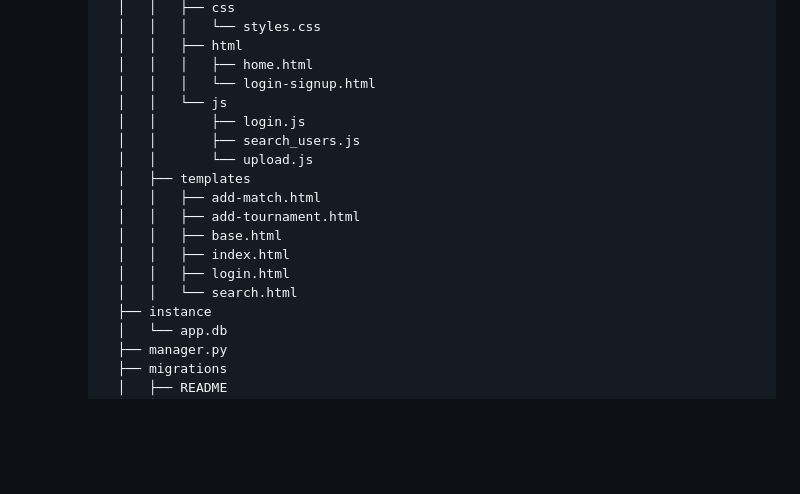
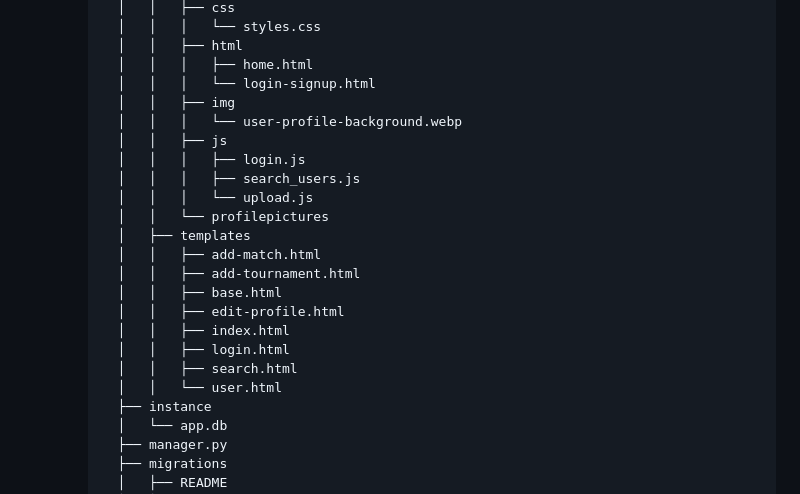
Before and after one commit to saacutter/CITS3403-Project, a Markdown page: README.md, the part around the change. GitHub-like rendering; blank space fills up the shorter version.

Commit message:
Updated README.md to update the directory structure of the project

```diff
--- a/README.md
+++ b/README.md
@@ -44,17 +44,22 @@ pip install -r requirements.txt
         │   │   ├── html
         │   │   │   ├── home.html
         │   │   │   └── login-signup.html
-        │   │   └── js
-        │   │       ├── login.js
-        │   │       ├── search_users.js
-        │   │       └── upload.js
+        │   │   ├── img
+        │   │   │   └── user-profile-background.webp
+        │   │   ├── js
+        │   │   │   ├── login.js
+        │   │   │   ├── search_users.js
+        │   │   │   └── upload.js
+        │   │   └── profilepictures
         │   ├── templates
         │   │   ├── add-match.html
         │   │   ├── add-tournament.html
         │   │   ├── base.html
+        │   │   ├── edit-profile.html
         │   │   ├── index.html
         │   │   ├── login.html
-        │   │   └── search.html
+        │   │   ├── search.html
+        │   │   └── user.html
         ├── instance
         │   └── app.db
         ├── manager.py
```
